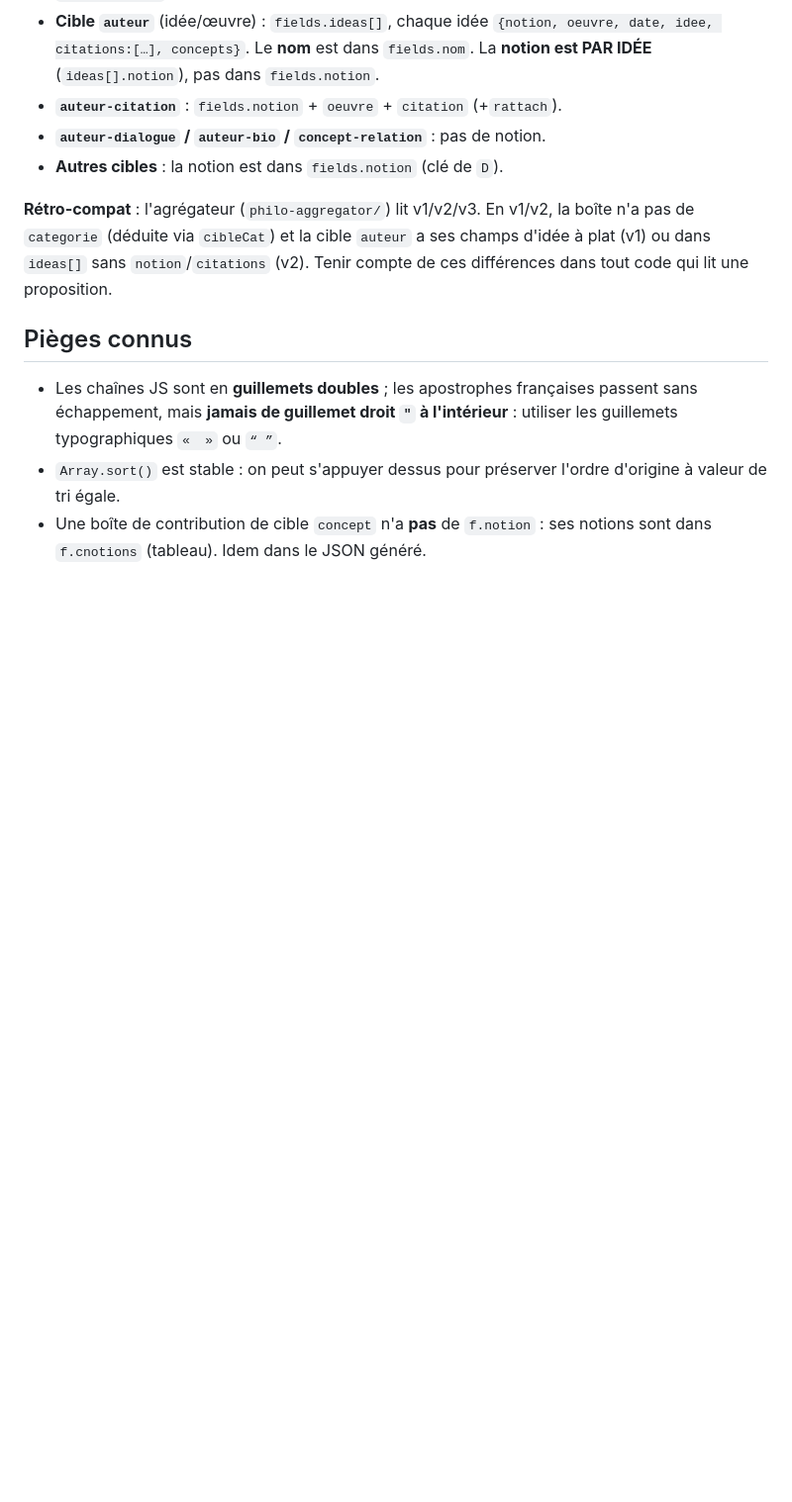
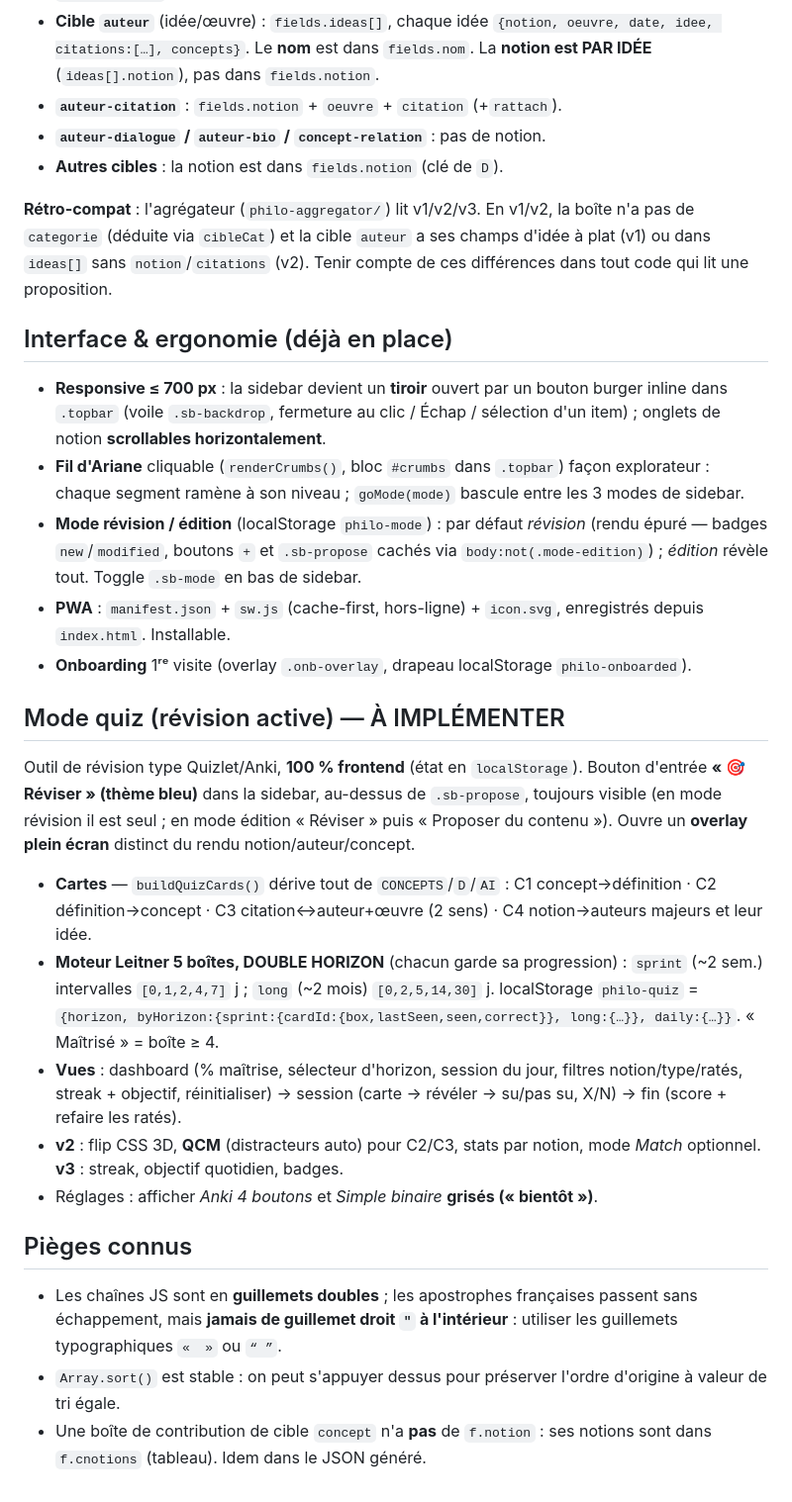
Before and after one commit to Orangetleman/Philosophie-web-page, a Markdown page: CLAUDE.md, the part around the change. Shown at 99% size. Drawn GitHub-style; blank space fills up the shorter version.

```diff
--- a/CLAUDE.md
+++ b/CLAUDE.md
@@ -203,6 +203,47 @@ la boîte n'a pas de `categorie` (déduite via `cibleCat`) et la cible `auteur`
 a ses champs d'idée à plat (v1) ou dans `ideas[]` sans `notion`/`citations`
 (v2). Tenir compte de ces différences dans tout code qui lit une proposition.
 
+## Interface & ergonomie (déjà en place)
+
+- **Responsive ≤ 700 px** : la sidebar devient un **tiroir** ouvert par un
+  bouton burger inline dans `.topbar` (voile `.sb-backdrop`, fermeture au clic
+  / Échap / sélection d'un item) ; onglets de notion **scrollables
+  horizontalement**.
+- **Fil d'Ariane** cliquable (`renderCrumbs()`, bloc `#crumbs` dans `.topbar`)
+  façon explorateur : chaque segment ramène à son niveau ; `goMode(mode)`
+  bascule entre les 3 modes de sidebar.
+- **Mode révision / édition** (localStorage `philo-mode`) : par défaut
+  *révision* (rendu épuré — badges `new`/`modified`, boutons `+` et
+  `.sb-propose` cachés via `body:not(.mode-edition)`) ; *édition* révèle tout.
+  Toggle `.sb-mode` en bas de sidebar.
+- **PWA** : `manifest.json` + `sw.js` (cache-first, hors-ligne) + `icon.svg`,
+  enregistrés depuis `index.html`. Installable.
+- **Onboarding** 1ʳᵉ visite (overlay `.onb-overlay`, drapeau localStorage
+  `philo-onboarded`).
+
+## Mode quiz (révision active) — À IMPLÉMENTER
+
+Outil de révision type Quizlet/Anki, **100 % frontend** (état en
+`localStorage`). Bouton d'entrée **« 🎯 Réviser » (thème bleu)** dans la
+sidebar, au-dessus de `.sb-propose`, toujours visible (en mode révision il est
+seul ; en mode édition « Réviser » puis « Proposer du contenu »). Ouvre un
+**overlay plein écran** distinct du rendu notion/auteur/concept.
+
+- **Cartes** — `buildQuizCards()` dérive tout de `CONCEPTS`/`D`/`AI` :
+  C1 concept→définition · C2 définition→concept · C3 citation↔auteur+œuvre
+  (2 sens) · C4 notion→auteurs majeurs et leur idée.
+- **Moteur Leitner 5 boîtes, DOUBLE HORIZON** (chacun garde sa progression) :
+  `sprint` (~2 sem.) intervalles `[0,1,2,4,7]` j ; `long` (~2 mois)
+  `[0,2,5,14,30]` j. localStorage `philo-quiz` =
+  `{horizon, byHorizon:{sprint:{cardId:{box,lastSeen,seen,correct}}, long:{…}}, daily:{…}}`.
+  « Maîtrisé » = boîte ≥ 4.
+- **Vues** : dashboard (% maîtrise, sélecteur d'horizon, session du jour,
+  filtres notion/type/ratés, streak + objectif, réinitialiser) → session
+  (carte → révéler → su/pas su, X/N) → fin (score + refaire les ratés).
+- **v2** : flip CSS 3D, **QCM** (distracteurs auto) pour C2/C3, stats par
+  notion, mode *Match* optionnel. **v3** : streak, objectif quotidien, badges.
+- Réglages : afficher *Anki 4 boutons* et *Simple binaire* **grisés (« bientôt »)**.
+
 ## Pièges connus
 
 - Les chaînes JS sont en **guillemets doubles** ; les apostrophes françaises
```
